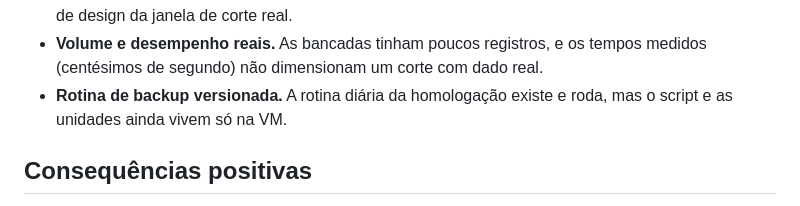
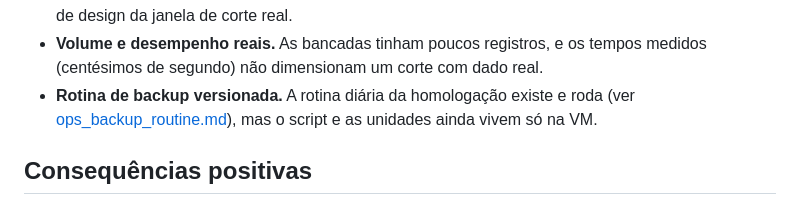
Before and after one commit to jlrcte-dev/cartorio-system, a Markdown page: docs/decisions/ADR-013-troca-banco-ativo-sqlite-postgresql.md, the part around the change. Drawn GitHub-style.

```diff
--- a/docs/decisions/ADR-013-troca-banco-ativo-sqlite-postgresql.md
+++ b/docs/decisions/ADR-013-troca-banco-ativo-sqlite-postgresql.md
@@ -122,8 +122,9 @@ maior.
   recursos exclusivos do PostgreSQL. É item de design da janela de corte real.
 - **Volume e desempenho reais.** As bancadas tinham poucos registros, e os tempos
   medidos (centésimos de segundo) não dimensionam um corte com dado real.
-- **Rotina de backup versionada.** A rotina diária da homologação existe e roda, mas o
-  script e as unidades ainda vivem só na VM.
+- **Rotina de backup versionada.** A rotina diária da homologação existe e roda (ver
+  [ops_backup_routine.md](../operations/ops_backup_routine.md)), mas o script e as
+  unidades ainda vivem só na VM.
 
 ## Consequências positivas
 
```
Also changed, not shown: docs/operations/ops_backup_routine.md (added, +59 -0 lines), docs/roadmap.md (+1 -1 lines).
